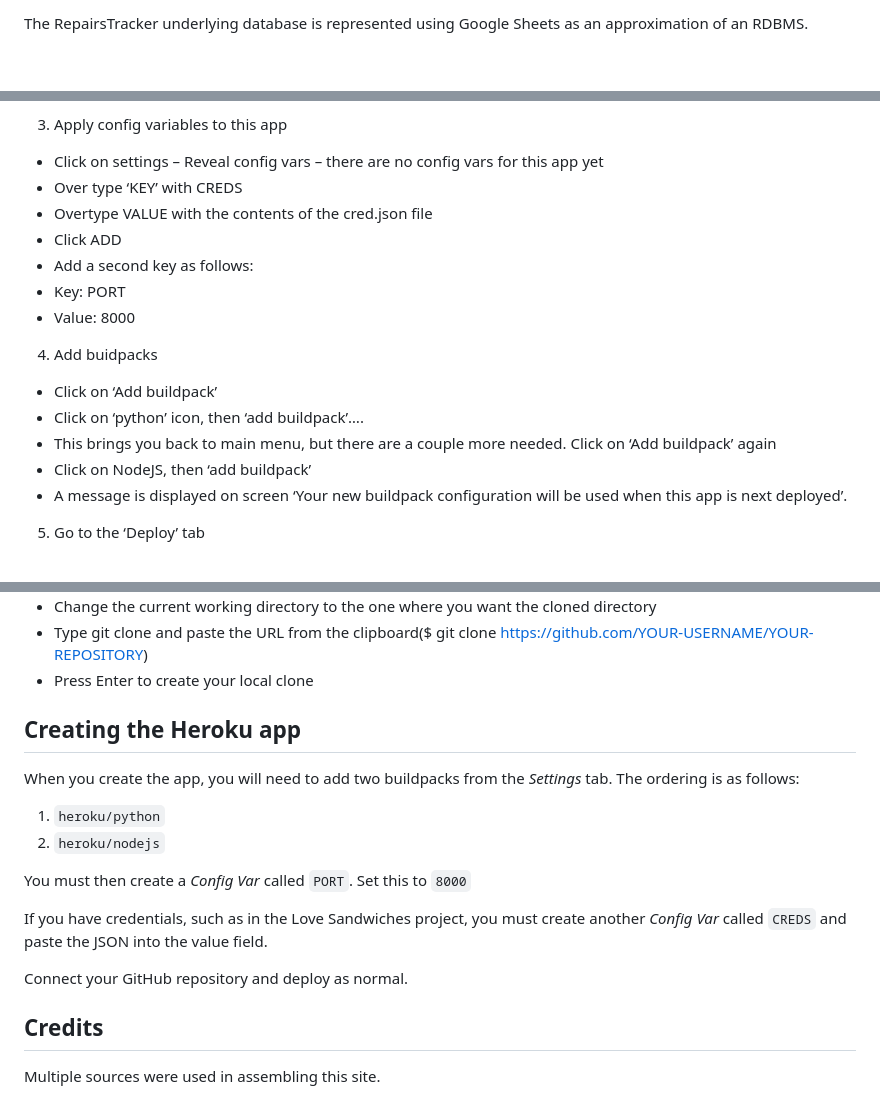
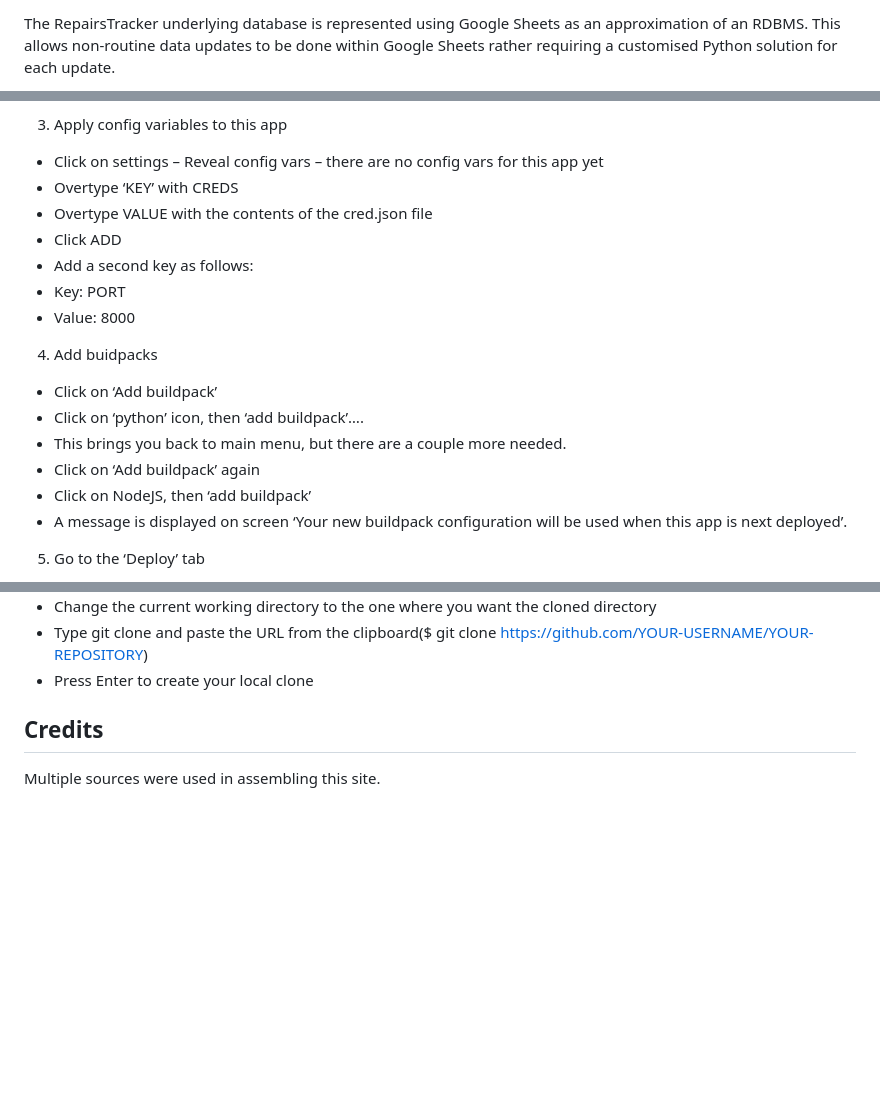
Before and after one commit to DeeMcCart/CI_PP3_RepairsTracker, a Markdown page: README.md, 3 parts joined by grey strips. Drawn GitHub-style; blank space fills up the shorter version.

Commit message:
Docs: some tweaks to readme

```diff
--- a/README.md
+++ b/README.md
@@ -312,3 +310,3 @@ This feature addresses user stories S03, S06, S07, S10, FTU01, FTU02, FTU04, FTU
 
-The RepairsTracker underlying database is represented using Google Sheets as an approximation of an RDBMS.
+The RepairsTracker underlying database is represented using Google Sheets as an approximation of an RDBMS.  This allows non-routine data updates to be done within Google Sheets rather requiring a customised Python solution for each update.
 
@@ -607,7 +597,7 @@ This application is deployed from GitHub using Heroku in following steps:
 * Click on ‘create app’.
 3.	Apply config variables to this app
 * Click on settings – Reveal config vars – there are no config vars for this app yet
-* Over type ‘KEY’ with CREDS
+* Overtype ‘KEY’ with CREDS
 * Overtype VALUE with the contents of the cred.json file
 * Click ADD
 * Add a second key as follows:
@@ -616,7 +606,8 @@ This application is deployed from GitHub using Heroku in following steps:
 4. Add buidpacks
 * Click on ‘Add buildpack’
 * Click on ‘python’ icon, then ‘add buildpack’….
-* This brings you back to main menu, but there are a couple more needed.  Click on ‘Add buildpack’ again
+* This brings you back to main menu, but there are a couple more needed.
+* Click on ‘Add buildpack’ again
 * Click on NodeJS, then ‘add buildpack’
 * A message is displayed on screen ‘Your new buildpack configuration will be used when this app is next deployed’.
 5.	Go to the ‘Deploy’ tab
@@ -645,19 +636,6 @@ To fork the repository:
 - Change the current working directory to the one where you want the cloned directory
 - Type git clone and paste the URL from the clipboard($ git clone https://github.com/YOUR-USERNAME/YOUR-REPOSITORY)
 - Press Enter to create your local clone
-
-## Creating the Heroku app
-
-When you create the app, you will need to add two buildpacks from the _Settings_ tab. The ordering is as follows:
-
-1. `heroku/python`
-2. `heroku/nodejs`
-
-You must then create a _Config Var_ called `PORT`. Set this to `8000`
-
-If you have credentials, such as in the Love Sandwiches project, you must create another _Config Var_ called `CREDS` and paste the JSON into the value field.
-
-Connect your GitHub repository and deploy as normal.
 
 ## Credits
 Multiple sources were used in assembling this site.
```
Also changed, not shown: other parts of README.md (+5 -15 lines), docs/readme_images/val_issue_log_p1.jpg (renamed from docs/readme_images/val_isssue_log_p1.jpg), docs/readme_images/val_issue_log_p2.jpg (renamed from docs/readme_images/val_isssue_log_p2.jpg), docs/readme_images/val_issue_log_p3.jpg (renamed from docs/readme_images/val_isssue_log_p3.jpg).
